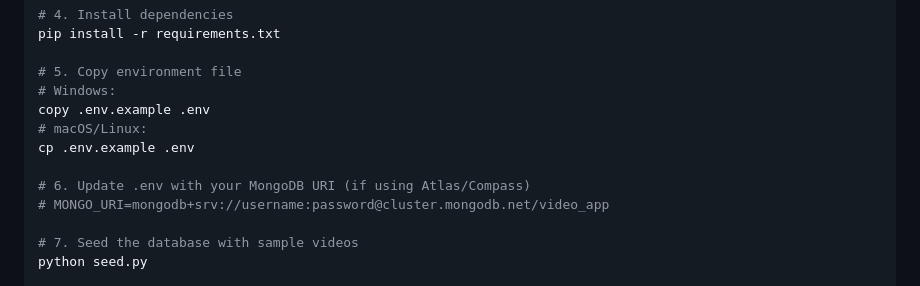
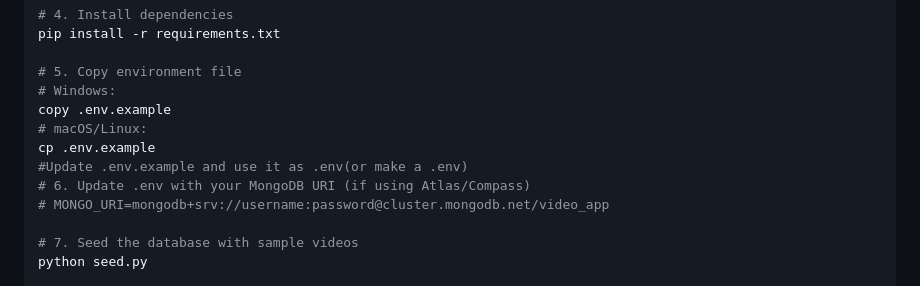
Before and after one commit to harshtripathi272/24-hour, a Markdown page: README.md, the part around the change. Rendered like a GitHub page.

```diff
--- a/README.md
+++ b/README.md
@@ -112,10 +112,10 @@ pip install -r requirements.txt
 
 # 5. Copy environment file
 # Windows:
-copy .env.example .env
+copy .env.example
 # macOS/Linux:
-cp .env.example .env
-
+cp .env.example
+#Update .env.example and use it as .env(or make a .env)
 # 6. Update .env with your MongoDB URI (if using Atlas/Compass)
 # MONGO_URI=mongodb+srv://username:password@cluster.mongodb.net/video_app
 
```
